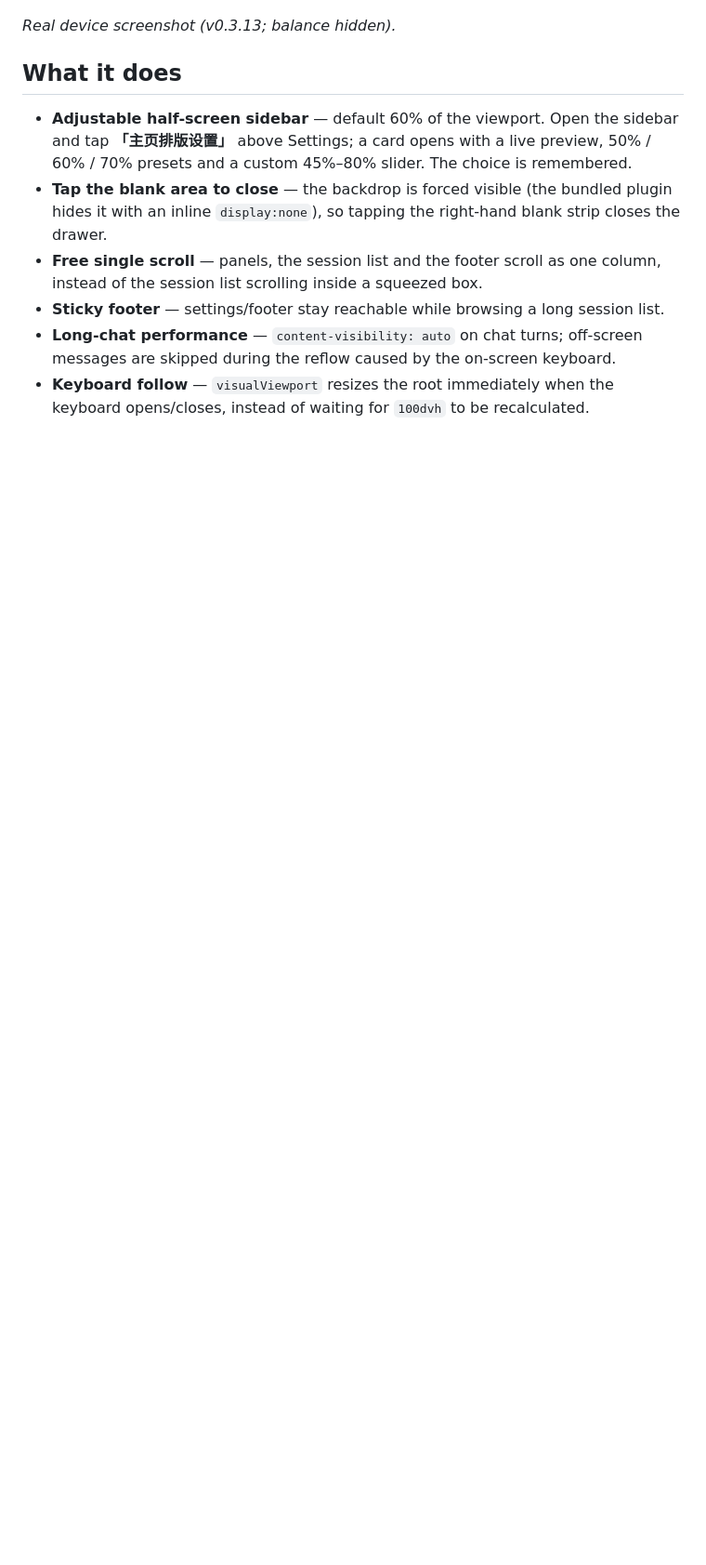
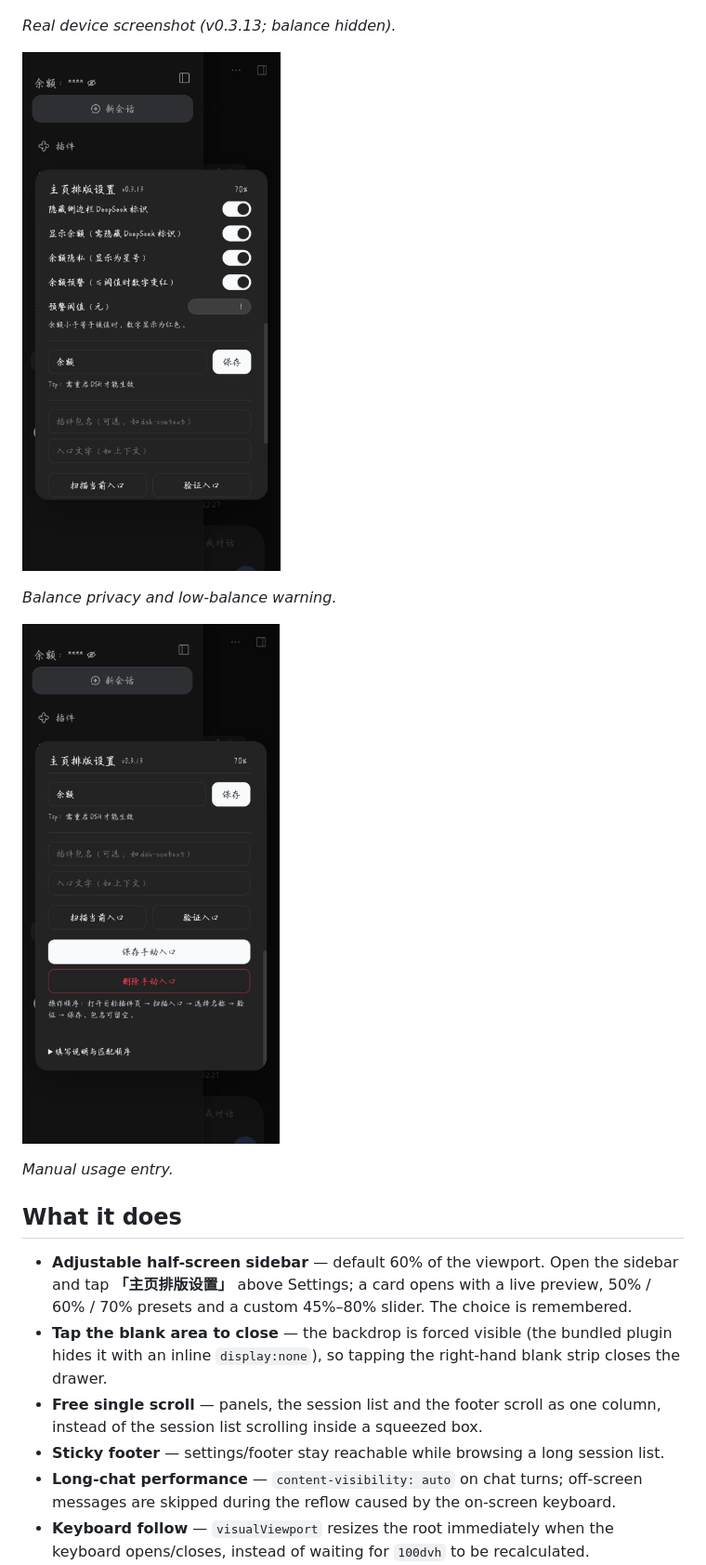
Before and after one commit to yinfenAce/dsh-sidebar-optimization, a Markdown page: README.md, the part around the change. Shown at 93% size. Drawn GitHub-style; pictures changed too: docs/screenshots/settings-manual.jpg (added), docs/screenshots/settings-privacy.jpg (added); blank space fills up the shorter version.

Commit message:
docs: add privacy and manual-entry screenshots

```diff
--- a/README.md
+++ b/README.md
@@ -15,6 +15,14 @@ that plugin; it only overrides a few mobile-specific styles and adds a couple of
 ![Settings card](docs/screenshots/settings-real.jpg)
 
 *Real device screenshot (v0.3.13; balance hidden).*
+
+![Balance privacy and warning](docs/screenshots/settings-privacy.jpg)
+
+*Balance privacy and low-balance warning.*
+
+![Manual usage entry](docs/screenshots/settings-manual.jpg)
+
+*Manual usage entry.*
 
 ## What it does
 
```
Also changed, not shown: README.zh.md (+8 -0 lines).
